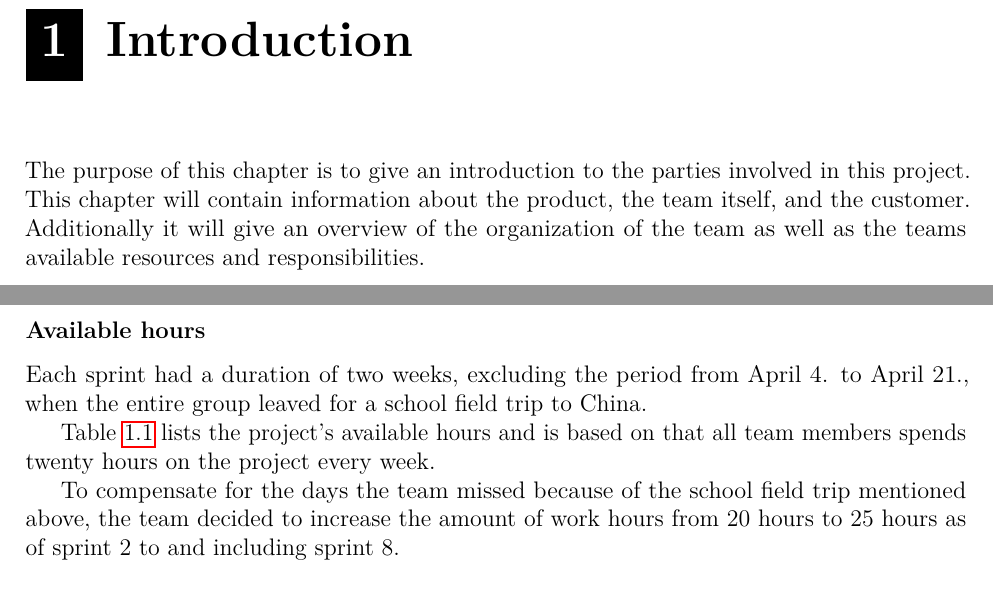
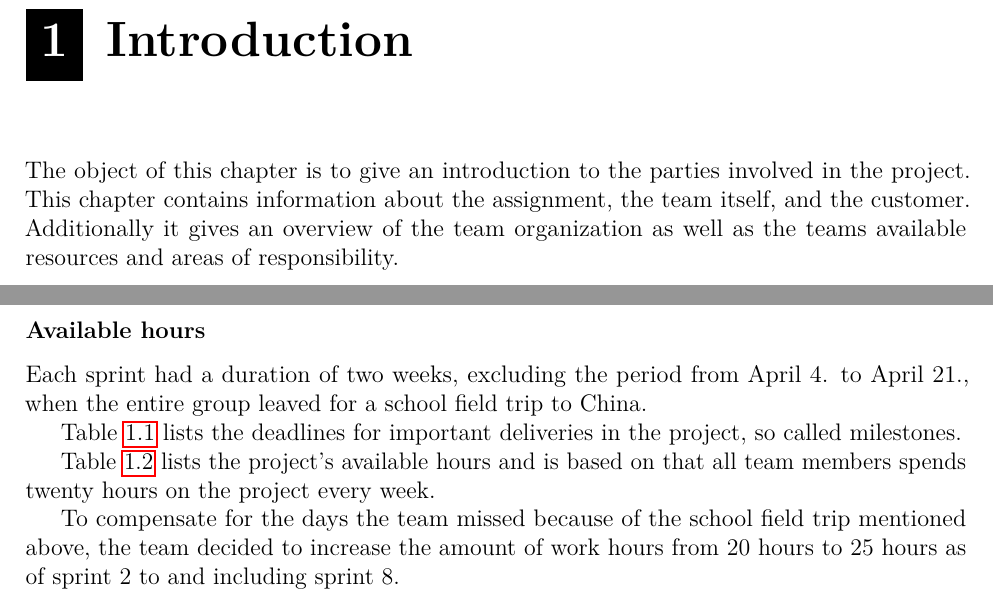
Before and after one commit to haavardlian/IT2901, a LaTeX thesis (report/rapport.tex, which reads report/ch/introduction/introduction.tex, report/ch/introduction/sec/availResources.tex): two parts of pages 8 and 11 of 66, joined at a grey line, cut so that both start at the same text. Compiled offline with pdfLaTeX.

Commit message:
Proofreading in chapter 1

```diff
--- a/report/ch/introduction/introduction.tex
+++ b/report/ch/introduction/introduction.tex
@@ -1,6 +1,6 @@
 \chapter{Introduction}
-The purpose of this chapter is to give an introduction to the parties involved in this project. This chapter will contain information about the product, the team itself, and the customer.
-Additionally it will give an overview of the organization of the team as well as the teams available resources and responsibilities.
+The object of this chapter is to give an introduction to the parties involved in the project. This chapter contains information about the assignment, the team itself, and the customer.
+Additionally it gives an overview of the team organization as well as the teams available resources and areas of responsibility.
 
 \newpage
 \section{About the assignment}
--- a/report/ch/introduction/sec/availResources.tex
+++ b/report/ch/introduction/sec/availResources.tex
@@ -5,3 +5,4 @@ The assignment and team members were assigned January 20. The initial meeting wi
 \subsubsection{Available hours}
 Each sprint had a duration of two weeks, excluding the period from April 4. to April 21., when the entire group leaved for a school field trip to China.
 
+Table~\ref{tab:milestones} lists the deadlines for important deliveries in the project, so called milestones.
```
Also changed, not shown: report/ch/introduction/introduction.tex (2 more changed lines), report/ch/introduction/sec/availResources.tex (31 more changed lines).
